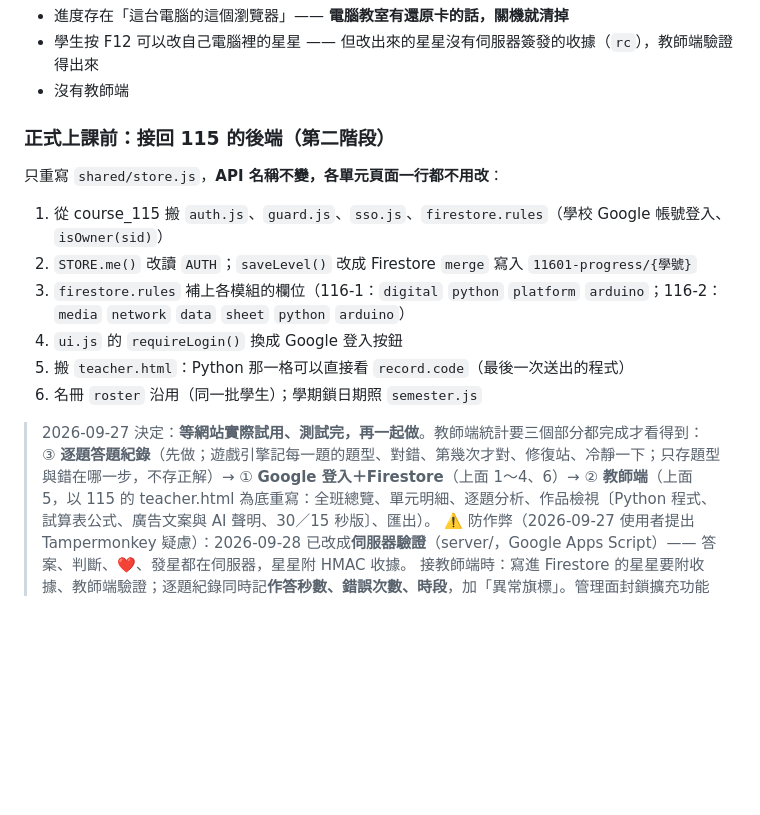
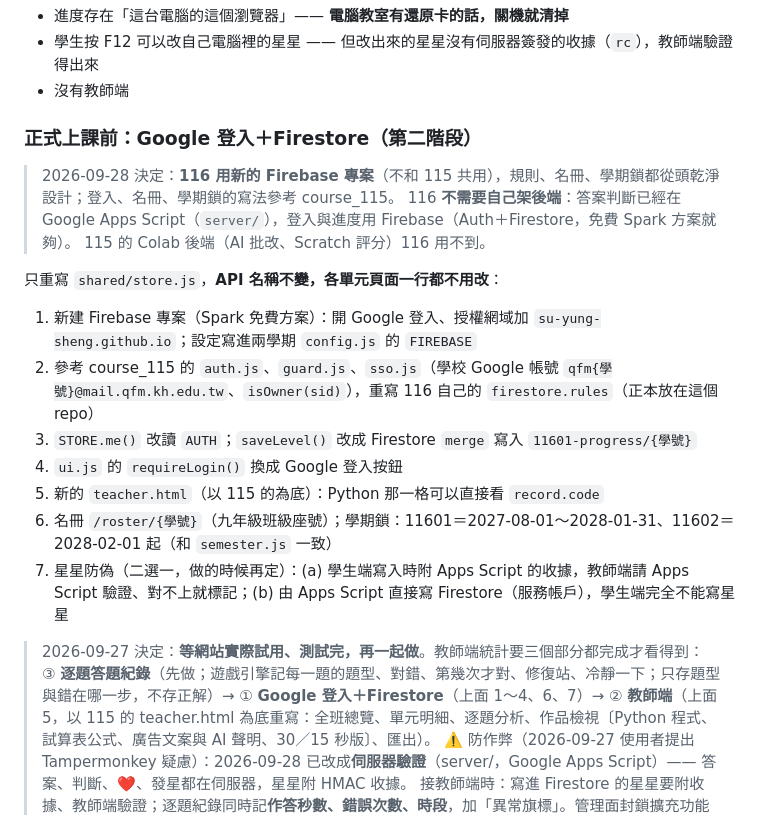
Before and after one commit to su-yung-sheng/course_116, a Markdown page: docs/02_系統架構.md, the part around the change. Rendered like a GitHub page; blank space fills up the shorter version.

Commit message:
文件：第二階段改用新的 Firebase 專案（不和 115 共用）
- docs/02：登入與進度用新的 Firebase（Auth＋Firestore，Spark 免費方案），答案判斷仍在 Apps Script；不需要自己架後端、不用 Colab
- 列出新專案的設定步驟、學期鎖日期、星星防偽兩種做法
- README 同步

Co-Authored-By: Claude Opus 5.5 <noreply@anthropic.com>
Claude-Session: https://claude.ai/code/session_014uED75v67qupqMPuuQmWfi

```diff
--- a/docs/02_系統架構.md
+++ b/docs/02_系統架構.md
@@ -111,20 +111,25 @@ STORE.exportJSON() / importJSON(text)        // 換電腦時帶著走
 - 學生按 F12 可以改自己電腦裡的星星 —— 但改出來的星星沒有伺服器簽發的收據（`rc`），教師端驗證得出來
 - 沒有教師端
 
-### 正式上課前：接回 115 的後端（第二階段）
+### 正式上課前：Google 登入＋Firestore（第二階段）
+
+> 2026-09-28 決定：**116 用新的 Firebase 專案**（不和 115 共用），規則、名冊、學期鎖都從頭乾淨設計；登入、名冊、學期鎖的寫法參考 course_115。
+> 116 **不需要自己架後端**：答案判斷已經在 Google Apps Script（`server/`），登入與進度用 Firebase（Auth＋Firestore，免費 Spark 方案就夠）。
+> 115 的 Colab 後端（AI 批改、Scratch 評分）116 用不到。
 
 只重寫 `shared/store.js`，**API 名稱不變，各單元頁面一行都不用改**：
 
-1. 從 course_115 搬 `auth.js`、`guard.js`、`sso.js`、`firestore.rules`（學校 Google 帳號登入、`isOwner(sid)`）
-2. `STORE.me()` 改讀 `AUTH`；`saveLevel()` 改成 Firestore `merge` 寫入 `11601-progress/{學號}`
-3. `firestore.rules` 補上各模組的欄位（116-1：`digital` `python` `platform` `arduino`；116-2：`media` `network` `data` `sheet` `python` `arduino`）
+1. 新建 Firebase 專案（Spark 免費方案）：開 Google 登入、授權網域加 `su-yung-sheng.github.io`；設定寫進兩學期 `config.js` 的 `FIREBASE`
+2. 參考 course_115 的 `auth.js`、`guard.js`、`sso.js`（學校 Google 帳號 `qfm{學號}@mail.qfm.kh.edu.tw`、`isOwner(sid)`），重寫 116 自己的 `firestore.rules`（正本放在這個 repo）
+3. `STORE.me()` 改讀 `AUTH`；`saveLevel()` 改成 Firestore `merge` 寫入 `11601-progress/{學號}`
 4. `ui.js` 的 `requireLogin()` 換成 Google 登入按鈕
-5. 搬 `teacher.html`：Python 那一格可以直接看 `record.code`（最後一次送出的程式）
-6. 名冊 `roster` 沿用（同一批學生）；學期鎖日期照 `semester.js`
+5. 新的 `teacher.html`（以 115 的為底）：Python 那一格可以直接看 `record.code`
+6. 名冊 `/roster/{學號}`（九年級班級座號）；學期鎖：11601＝2027-08-01～2028-01-31、11602＝2028-02-01 起（和 `semester.js` 一致）
+7. 星星防偽（二選一，做的時候再定）：(a) 學生端寫入時附 Apps Script 的收據，教師端請 Apps Script 驗證、對不上就標記；(b) 由 Apps Script 直接寫 Firestore（服務帳戶），學生端完全不能寫星星
 
 > 2026-09-27 決定：**等網站實際試用、測試完，再一起做**。教師端統計要三個部分都完成才看得到：
 > ③ **逐題答題紀錄**（先做；遊戲引擎記每一題的題型、對錯、第幾次才對、修復站、冷靜一下；只存題型與錯在哪一步，不存正解）→
-> ① **Google 登入＋Firestore**（上面 1～4、6）→
+> ① **Google 登入＋Firestore**（上面 1～4、6、7）→
 > ② **教師端**（上面 5，以 115 的 teacher.html 為底重寫：全班總覽、單元明細、逐題分析、作品檢視〔Python 程式、試算表公式、廣告文案與 AI 聲明、30／15 秒版〕、匯出）。
 > ⚠️ 防作弊（2026-09-27 使用者提出 Tampermonkey 疑慮）：2026-09-28 已改成**伺服器驗證**（server/，Google Apps Script）—— 答案、判斷、❤️、發星都在伺服器，星星附 HMAC 收據。
 > 接教師端時：寫進 Firestore 的星星要附收據、教師端驗證；逐題紀錄同時記**作答秒數、錯誤次數、時段**，加「異常旗標」。管理面封鎖擴充功能與開發人員工具見 docs/05 的「三之一」。
```
Also changed, not shown: README.md (+1 -1 lines).
